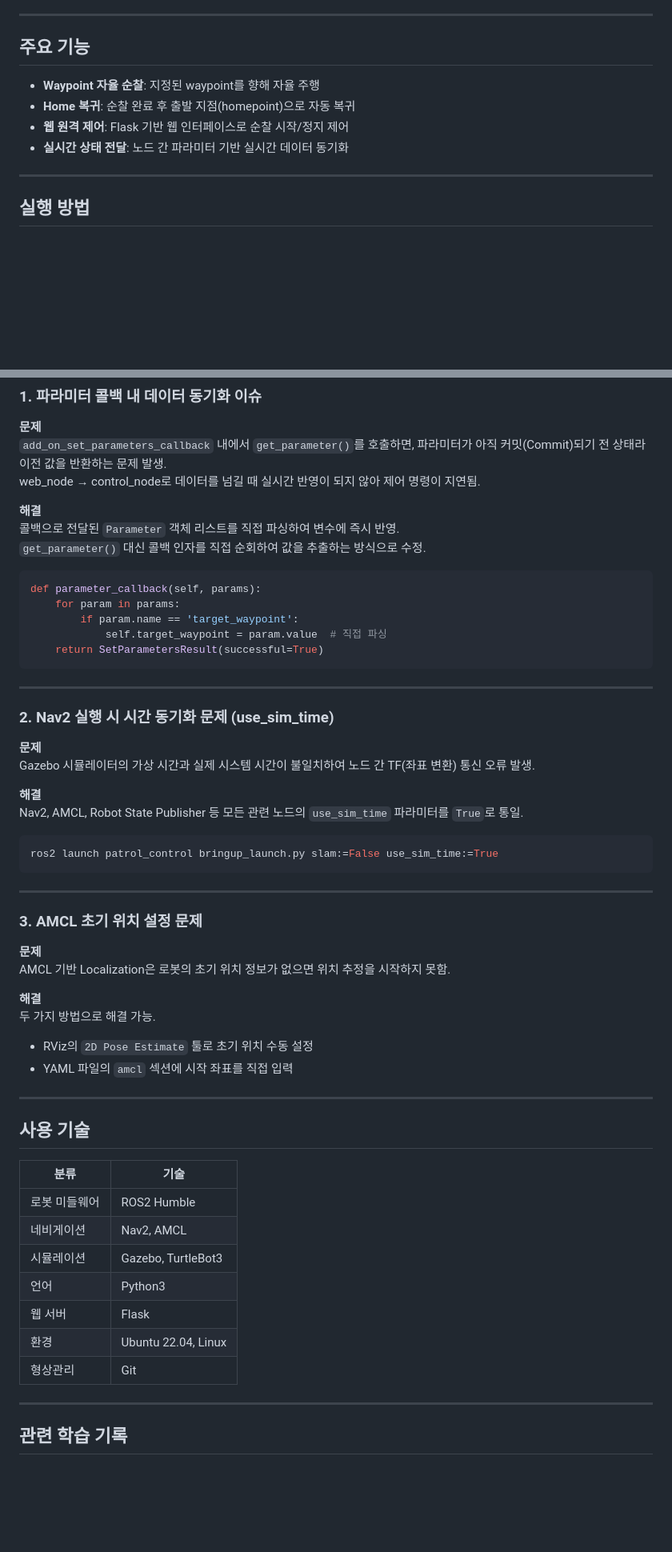
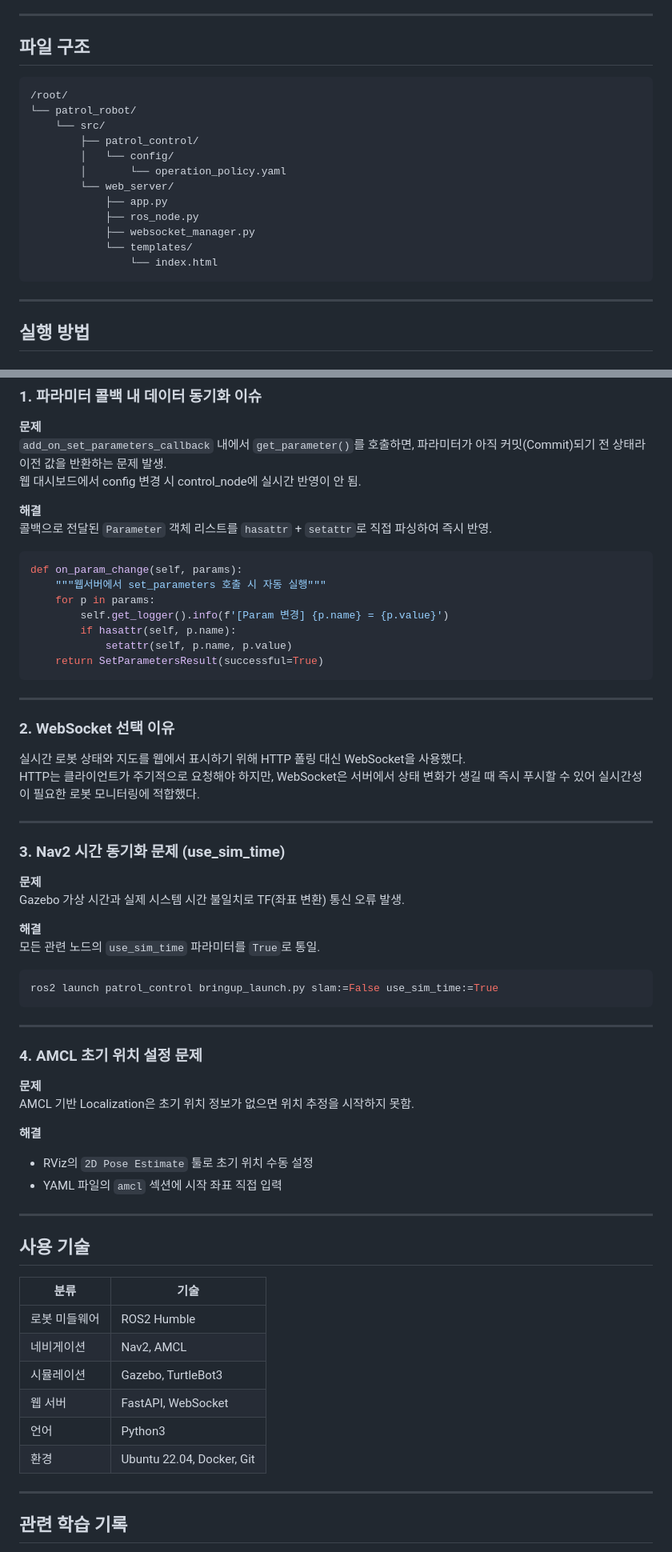
Before and after one commit to kkkgim/patrol_robot, a Markdown page: Readme.MD, 2 parts joined by grey strips. Shown at 80% size. Drawn GitHub-style; blank space fills up the shorter version.

````diff
--- a/Readme.MD
+++ b/Readme.MD
@@ -36,12 +65,22 @@ ROS2 Humble + Nav2 + Gazebo 시뮬레이션 환경에서 TurtleBot3를 활용한
 
 ---
 
-## 주요 기능
+## 파일 구조
 
-- **Waypoint 자율 순찰**: 지정된 waypoint를 향해 자율 주행
-- **Home 복귀**: 순찰 완료 후 출발 지점(homepoint)으로 자동 복귀
-- **웹 원격 제어**: Flask 기반 웹 인터페이스로 순찰 시작/정지 제어
-- **실시간 상태 전달**: 노드 간 파라미터 기반 실시간 데이터 동기화
+```
+/root/
+└── patrol_robot/
+    └── src/
+        ├── patrol_control/
+        │   └── config/
+        │       └── operation_policy.yaml
+        └── web_server/
+            ├── app.py
+            ├── ros_node.py
+            ├── websocket_manager.py
+            └── templates/
+                └── index.html
+```
 
 ---
 
@@ -76,29 +115,37 @@ cd /root/patrol_robot/src/web_server && python3 app.py
 
 **문제**
 `add_on_set_parameters_callback` 내에서 `get_parameter()`를 호출하면, 파라미터가 아직 커밋(Commit)되기 전 상태라 이전 값을 반환하는 문제 발생.
-web_node → control_node로 데이터를 넘길 때 실시간 반영이 되지 않아 제어 명령이 지연됨.
+웹 대시보드에서 config 변경 시 control_node에 실시간 반영이 안 됨.
 
 **해결**
-콜백으로 전달된 `Parameter` 객체 리스트를 직접 파싱하여 변수에 즉시 반영.
-`get_parameter()` 대신 콜백 인자를 직접 순회하여 값을 추출하는 방식으로 수정.
+콜백으로 전달된 `Parameter` 객체 리스트를 `hasattr` + `setattr`로 직접 파싱하여 즉시 반영.
 
 ```python
-def parameter_callback(self, params):
-    for param in params:
-        if param.name == 'target_waypoint':
-            self.target_waypoint = param.value  # 직접 파싱
+def on_param_change(self, params):
+    """웹서버에서 set_parameters 호출 시 자동 실행"""
+    for p in params:
+        self.get_logger().info(f'[Param 변경] {p.name} = {p.value}')
+        if hasattr(self, p.name):
+            setattr(self, p.name, p.value)
     return SetParametersResult(successful=True)
 ```
 
 ---
 
-### 2. Nav2 실행 시 시간 동기화 문제 (use_sim_time)
+### 2. WebSocket 선택 이유
+
+실시간 로봇 상태와 지도를 웹에서 표시하기 위해 HTTP 폴링 대신 WebSocket을 사용했다.
+HTTP는 클라이언트가 주기적으로 요청해야 하지만, WebSocket은 서버에서 상태 변화가 생길 때 즉시 푸시할 수 있어 실시간성이 필요한 로봇 모니터링에 적합했다.
+
+---
+
+### 3. Nav2 시간 동기화 문제 (use_sim_time)
 
 **문제**
-Gazebo 시뮬레이터의 가상 시간과 실제 시스템 시간이 불일치하여 노드 간 TF(좌표 변환) 통신 오류 발생.
+Gazebo 가상 시간과 실제 시스템 시간 불일치로 TF(좌표 변환) 통신 오류 발생.
 
 **해결**
-Nav2, AMCL, Robot State Publisher 등 모든 관련 노드의 `use_sim_time` 파라미터를 `True`로 통일.
+모든 관련 노드의 `use_sim_time` 파라미터를 `True`로 통일.
 
 ```bash
 ros2 launch patrol_control bringup_launch.py slam:=False use_sim_time:=True
@@ -106,15 +153,14 @@ ros2 launch patrol_control bringup_launch.py slam:=False use_sim_time:=True
 
 ---
 
-### 3. AMCL 초기 위치 설정 문제
+### 4. AMCL 초기 위치 설정 문제
 
 **문제**
-AMCL 기반 Localization은 로봇의 초기 위치 정보가 없으면 위치 추정을 시작하지 못함.
+AMCL 기반 Localization은 초기 위치 정보가 없으면 위치 추정을 시작하지 못함.
 
 **해결**
-두 가지 방법으로 해결 가능.
 - RViz의 `2D Pose Estimate` 툴로 초기 위치 수동 설정
-- YAML 파일의 `amcl` 섹션에 시작 좌표를 직접 입력
+- YAML 파일의 `amcl` 섹션에 시작 좌표 직접 입력
 
 ---
 
@@ -125,10 +171,9 @@ AMCL 기반 Localization은 로봇의 초기 위치 정보가 없으면 위치
 | 로봇 미들웨어 | ROS2 Humble |
 | 네비게이션 | Nav2, AMCL |
 | 시뮬레이션 | Gazebo, TurtleBot3 |
+| 웹 서버 | FastAPI, WebSocket |
 | 언어 | Python3 |
-| 웹 서버 | Flask |
-| 환경 | Ubuntu 22.04, Linux |
-| 형상관리 | Git |
+| 환경 | Ubuntu 22.04, Docker, Git |
 
 ---
 
````
Also changed, not shown: other parts of Readme.MD (+43 -14 lines).
